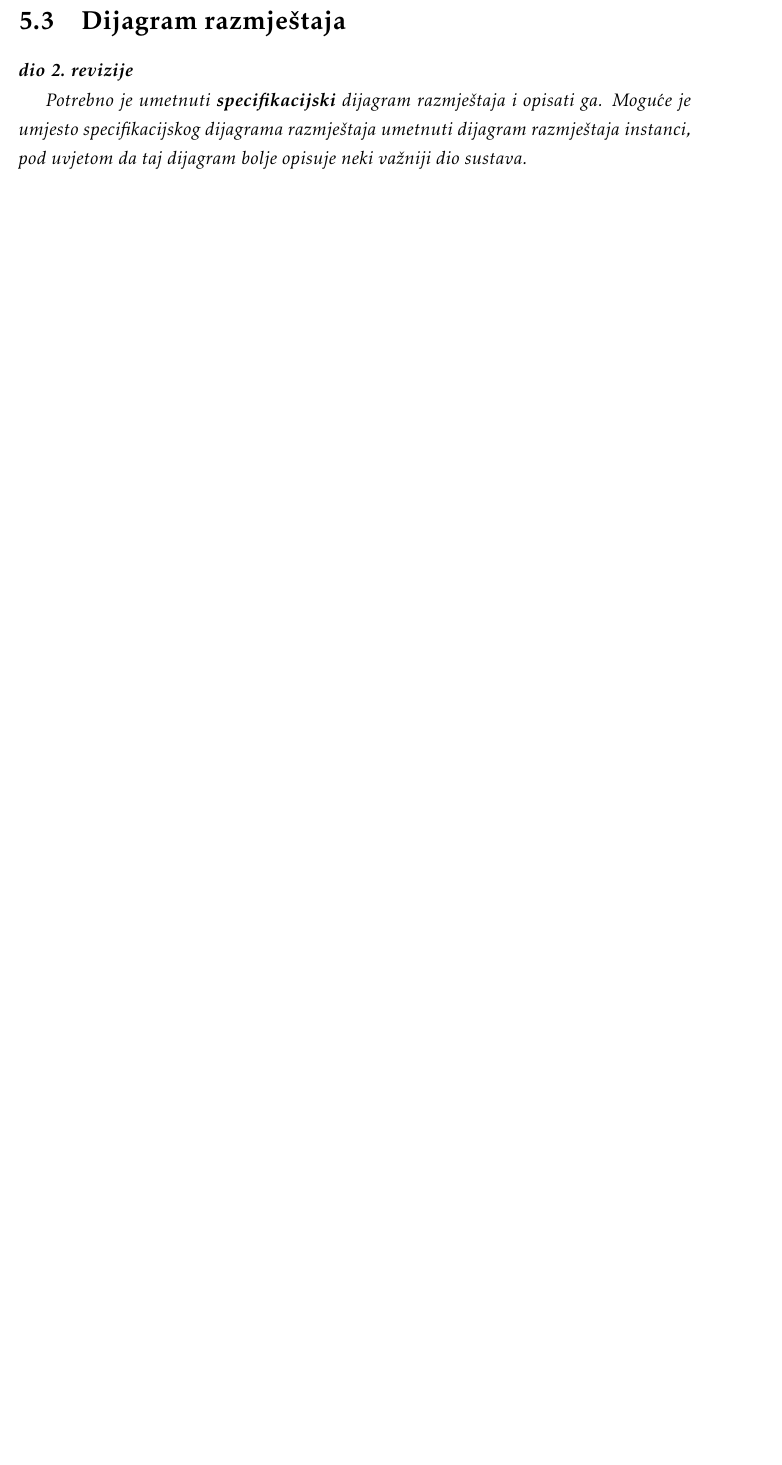
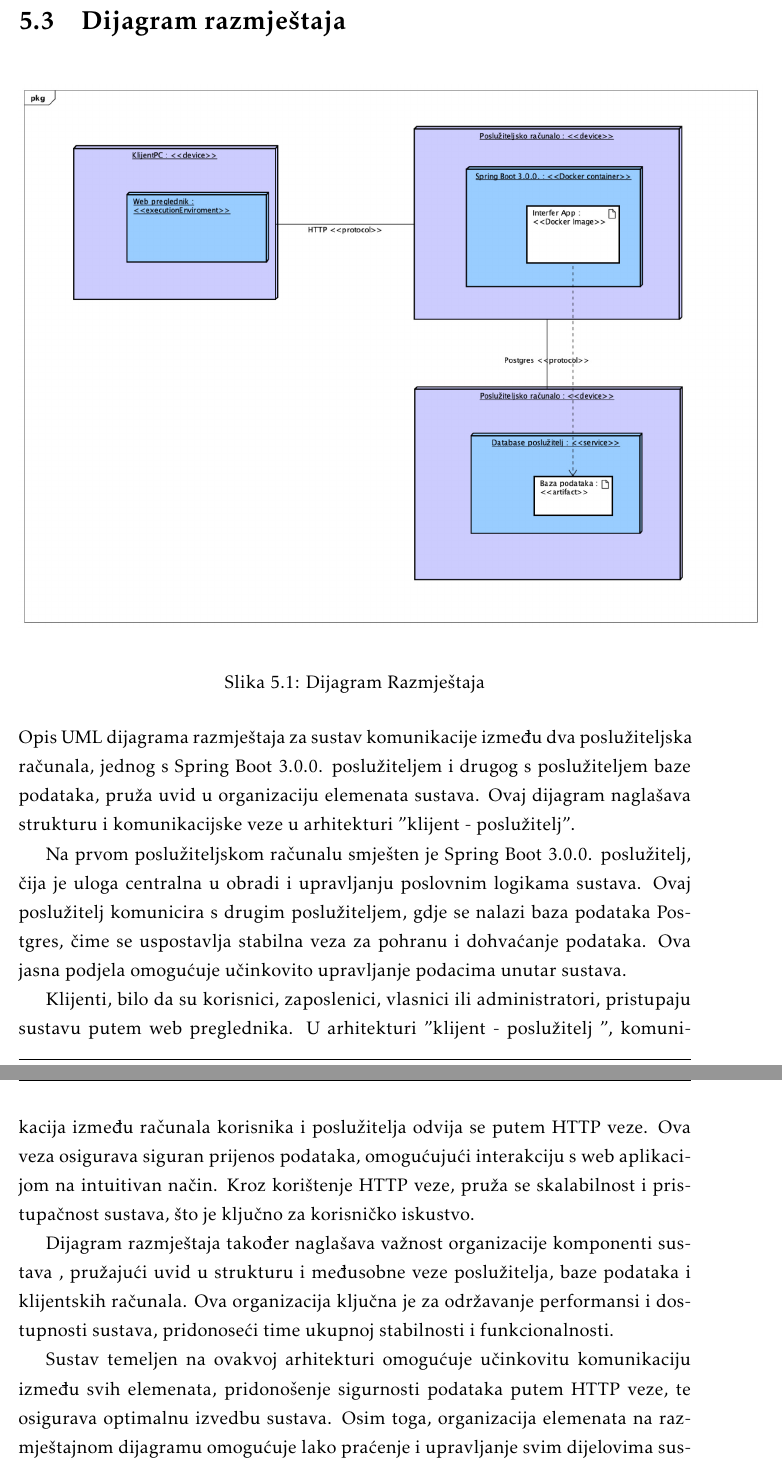
Before and after one commit to AlexIchenskiy/burek, a LaTeX document (Dokumentacija/PROGI_ProjektnaDokumentacija.tex, which reads Dokumentacija/Implementacija.tex): part of page 55 of 68 before the commit and two parts of pages 55 and 56 of 70 after it, the two joined at a grey line, cut so that both start at the same text, the shorter picture padded with empty space. Compiled offline with pdfLaTeX.

Commit message:
docs: dijagram razmjestaja

```diff
--- a/Dokumentacija/Implementacija.tex
+++ b/Dokumentacija/Implementacija.tex
@@ -39,9 +39,45 @@
 
 		\section{Dijagram razmještaja}
 
-			\textbf{\textit{dio 2. revizije}}
+\begin{figure}[H]
+	\includegraphics[scale=0.3]{slike/dijagram_razmjestaja.jpeg}
+	\centering
+	\caption{Dijagram Razmještaja}
+	\label{fig:dijagram_razmjestaja}
+\end{figure}
 
-			 \textit{Potrebno je umetnuti \textbf{specifikacijski} dijagram razmještaja i opisati ga. Moguće je umjesto specifikacijskog dijagrama razmještaja umetnuti dijagram razmještaja instanci, pod uvjetom da taj dijagram bolje opisuje neki važniji dio sustava.}
+Opis UML dijagrama razmještaja za sustav komunikacije između dva
+poslužiteljska računala, jednog s Spring Boot 3.0.0. poslužiteljem i drugog s
+poslužiteljem baze podataka, pruža uvid u organizaciju elemenata sustava. Ovaj
+dijagram naglašava strukturu i komunikacijske veze u arhitekturi "klijent -
+poslužitelj".
+
+Na prvom poslužiteljskom računalu smješten je Spring Boot 3.0.0. poslužitelj,
+čija je uloga centralna u obradi i upravljanju poslovnim logikama sustava.
+Ovaj poslužitelj komunicira s drugim poslužiteljem, gdje se nalazi baza
+podataka Postgres, čime se uspostavlja stabilna veza za pohranu i dohvaćanje
+podataka. Ova jasna podjela omogućuje učinkovito upravljanje podacima unutar
+sustava.
+
+Klijenti, bilo da su korisnici, zaposlenici, vlasnici ili administratori,
+pristupaju sustavu putem web preglednika. U arhitekturi "klijent - poslužitelj
+", komunikacija između računala korisnika i poslužitelja odvija se putem HTTP
+veze. Ova veza osigurava siguran prijenos podataka, omogućujući interakciju s
+web aplikacijom na intuitivan način. Kroz korištenje HTTP veze, pruža se
+skalabilnost i pristupačnost sustava, što je ključno za korisničko
+iskustvo.
+
+Dijagram razmještaja također naglašava važnost organizacije komponenti sustava
+, pružajući uvid u strukturu i međusobne veze poslužitelja, baze podataka i
+klijentskih računala. Ova organizacija ključna je za održavanje performansi i
+dostupnosti sustava, pridonoseći time ukupnoj stabilnosti i
+funkcionalnosti.
+
+Sustav temeljen na ovakvoj arhitekturi omogućuje učinkovitu komunikaciju
+između svih elemenata, pridonošenje sigurnosti podataka putem HTTP veze, te
+osigurava optimalnu izvedbu sustava. Osim toga, organizacija elemenata na
+razmještajnom dijagramu omogućuje lako praćenje i upravljanje svim dijelovima
+sustava, čime se olakšava održavanje i daljnji razvoj.
 
 			\eject
 
```
Also changed, not shown: Dokumentacija/Dnevnik_promjena_dokumentacije.tex (+1 -0 lines), Dokumentacija/slike/dijagram_razmjestaja.jpeg (added).
